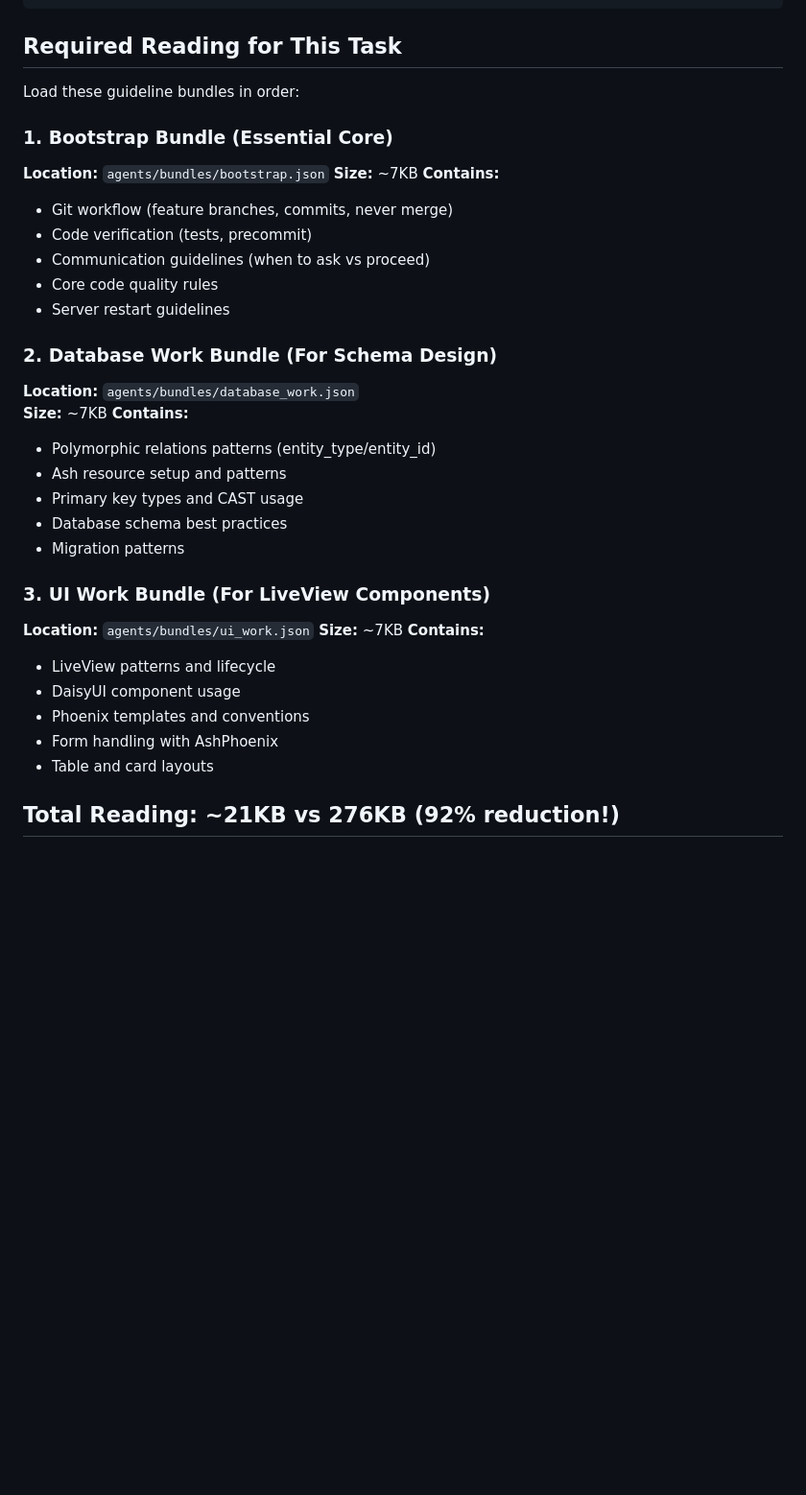
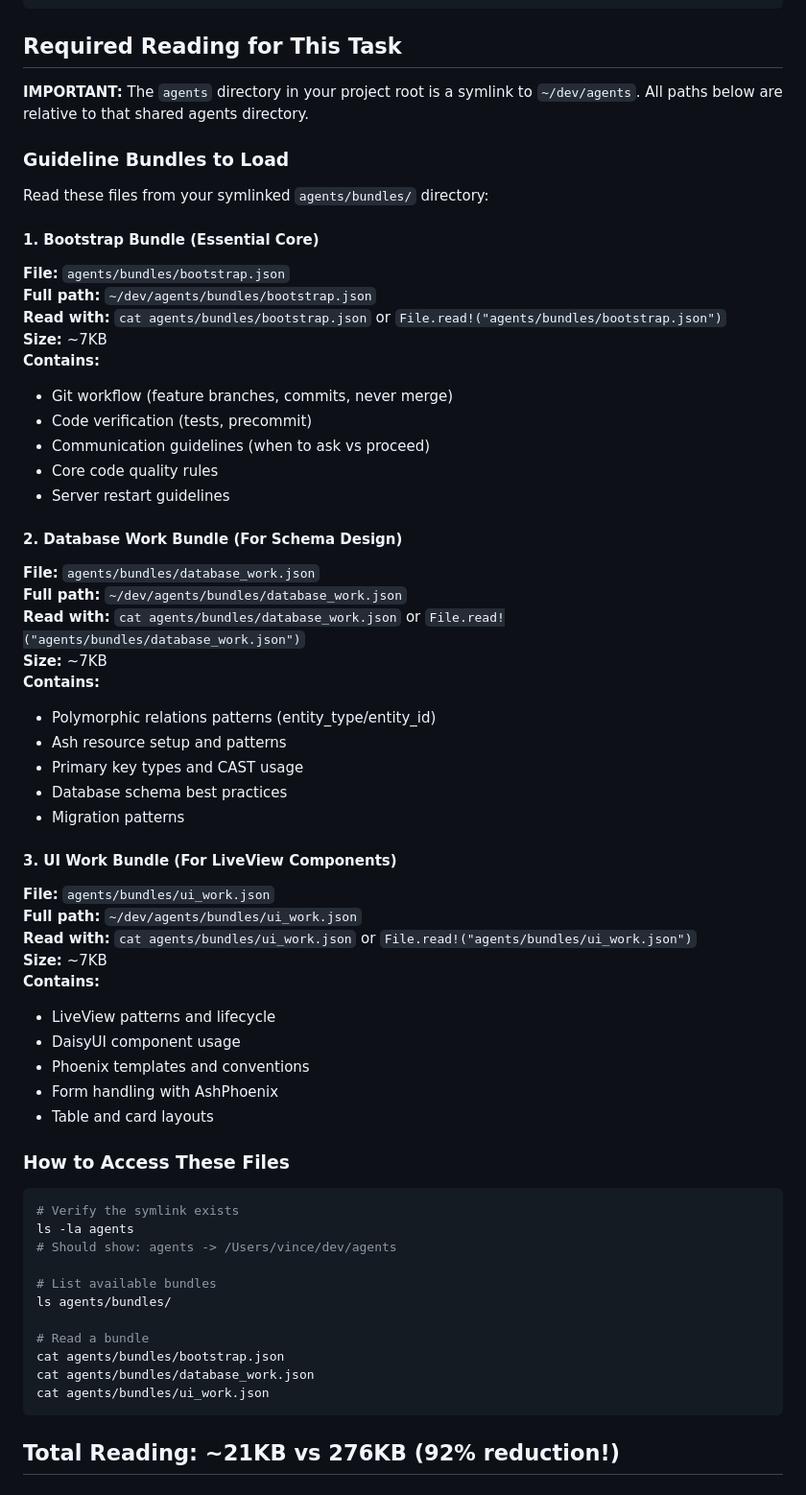
Before and after one commit to vintrepid/maestro, a Markdown page: CIRCLE_INSTRUCTIONS.md, the part around one of its changes. Shown at 96% size. Rendered like a GitHub page; blank space fills up the shorter version.

````diff
--- a/CIRCLE_INSTRUCTIONS.md
+++ b/CIRCLE_INSTRUCTIONS.md
@@ -13,10 +13,17 @@ SELECT * FROM tasks WHERE title = 'Implement Interests Feature';
 
 ## Required Reading for This Task
 
-Load these guideline bundles in order:
+**IMPORTANT:** The `agents` directory in your project root is a symlink to `~/dev/agents`.
+All paths below are relative to that shared agents directory.
 
-### 1. Bootstrap Bundle (Essential Core)
-**Location:** `agents/bundles/bootstrap.json`
+### Guideline Bundles to Load
+
+Read these files from your symlinked `agents/bundles/` directory:
+
+#### 1. Bootstrap Bundle (Essential Core)
+**File:** `agents/bundles/bootstrap.json`
+**Full path:** `~/dev/agents/bundles/bootstrap.json`
+**Read with:** `cat agents/bundles/bootstrap.json` or `File.read!("agents/bundles/bootstrap.json")`
 **Size:** ~7KB
 **Contains:**
 - Git workflow (feature branches, commits, never merge)
@@ -25,8 +32,10 @@ Load these guideline bundles in order:
 - Core code quality rules
 - Server restart guidelines
 
-### 2. Database Work Bundle (For Schema Design)
-**Location:** `agents/bundles/database_work.json`
+#### 2. Database Work Bundle (For Schema Design)
+**File:** `agents/bundles/database_work.json`
+**Full path:** `~/dev/agents/bundles/database_work.json`
+**Read with:** `cat agents/bundles/database_work.json` or `File.read!("agents/bundles/database_work.json")`
 **Size:** ~7KB
 **Contains:**
 - Polymorphic relations patterns (entity_type/entity_id)
@@ -35,8 +44,10 @@ Load these guideline bundles in order:
 - Database schema best practices
 - Migration patterns
 
-### 3. UI Work Bundle (For LiveView Components)
-**Location:** `agents/bundles/ui_work.json`
+#### 3. UI Work Bundle (For LiveView Components)
+**File:** `agents/bundles/ui_work.json`
+**Full path:** `~/dev/agents/bundles/ui_work.json`
+**Read with:** `cat agents/bundles/ui_work.json` or `File.read!("agents/bundles/ui_work.json")`
 **Size:** ~7KB
 **Contains:**
 - LiveView patterns and lifecycle
@@ -44,6 +55,22 @@ Load these guideline bundles in order:
 - Phoenix templates and conventions
 - Form handling with AshPhoenix
 - Table and card layouts
+
+### How to Access These Files
+
+```bash
+# Verify the symlink exists
+ls -la agents
+# Should show: agents -> /Users/vince/dev/agents
+
+# List available bundles
+ls agents/bundles/
+
+# Read a bundle
+cat agents/bundles/bootstrap.json
+cat agents/bundles/database_work.json
+cat agents/bundles/ui_work.json
+```
 
 ## Total Reading: ~21KB vs 276KB (92% reduction!)
 
````
Also changed, not shown: other parts of CIRCLE_INSTRUCTIONS.md (+17 -10 lines).
